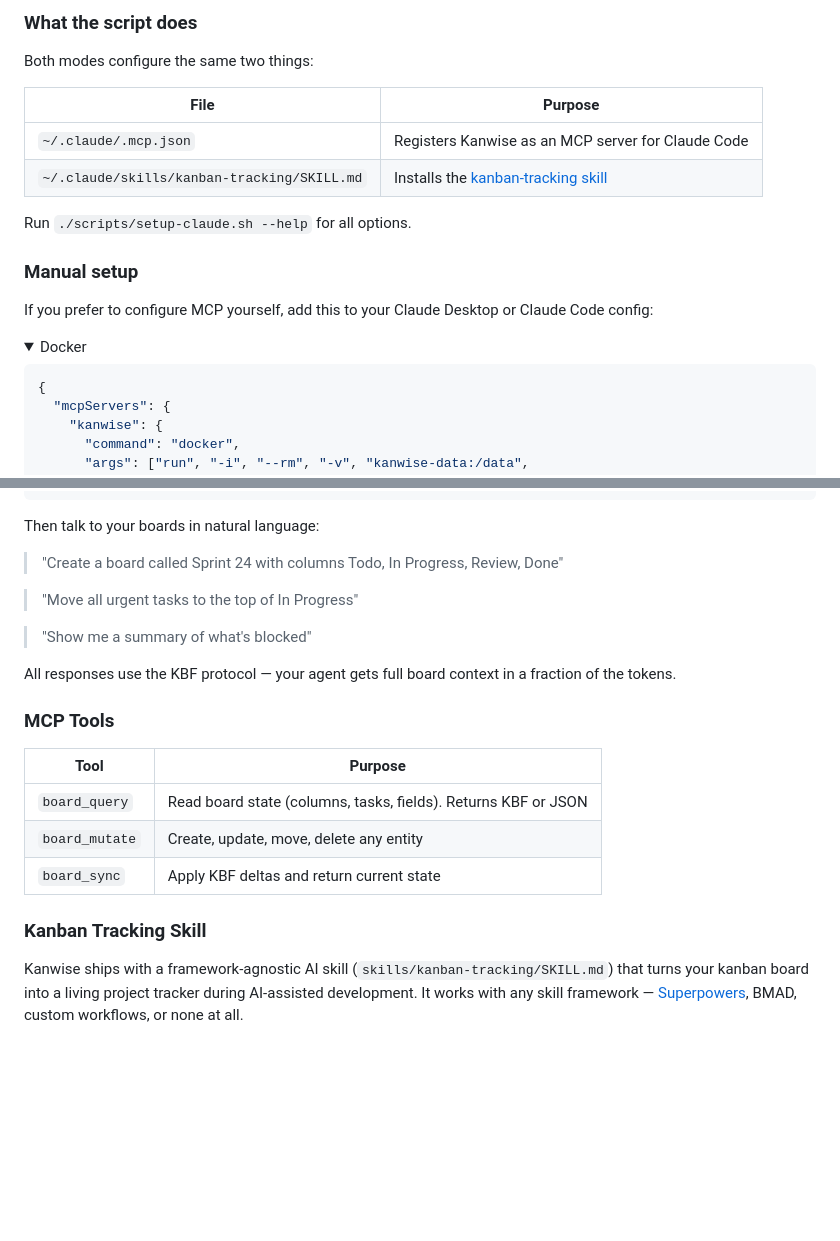
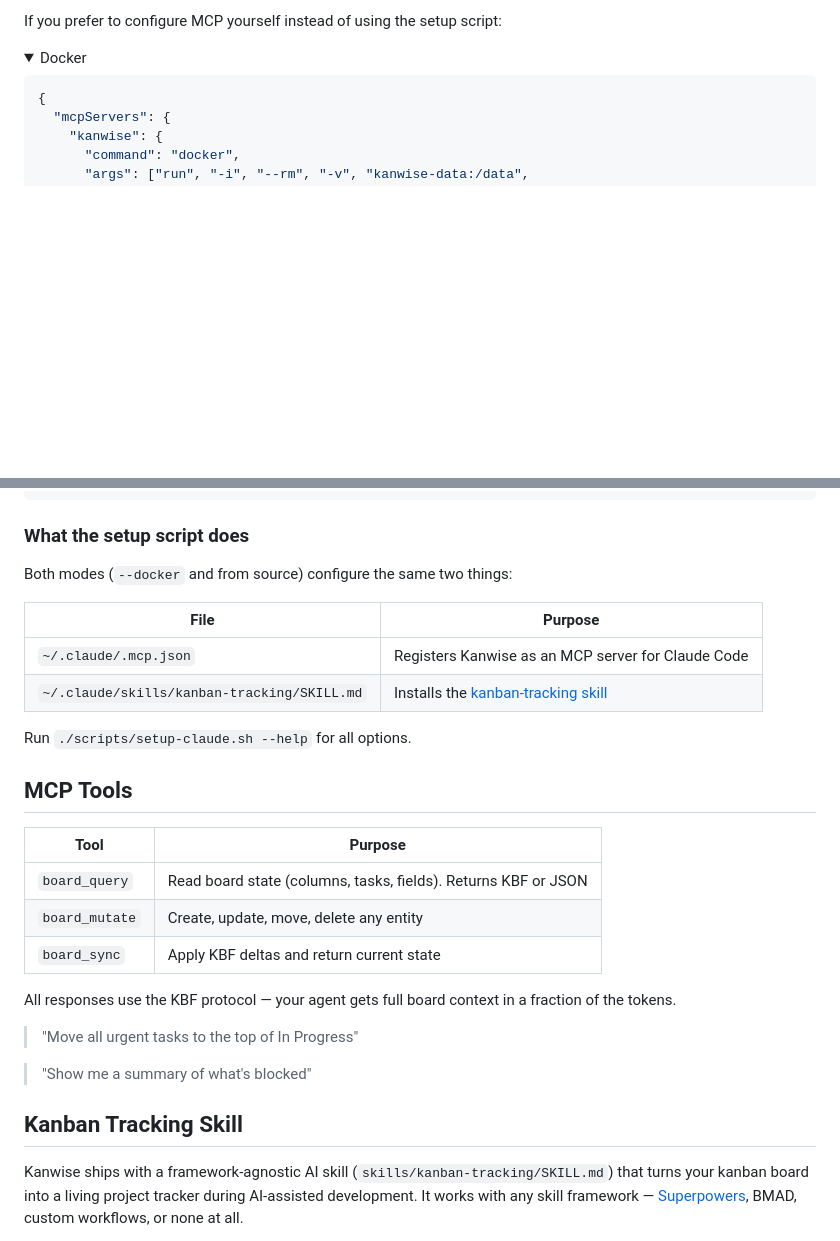
Before and after one commit to tienedev/tarmak, a Markdown page: README.md, 2 parts joined by grey strips. GitHub-like rendering; folded sections open; blank space fills up the shorter version.

```diff
--- a/README.md
+++ b/README.md
@@ -137,17 +126,4 @@ This builds the binary, installs it to `~/.local/bin/`, configures MCP, and inst
-### What the script does
-
-Both modes configure the same two things:
-
-| File | Purpose |
-|------|---------|
-| `~/.claude/.mcp.json` | Registers Kanwise as an MCP server for Claude Code |
-| `~/.claude/skills/kanban-tracking/SKILL.md` | Installs the [kanban-tracking skill](#kanban-tracking-skill) |
-
-Run `./scripts/setup-claude.sh --help` for all options.
-
-### Manual setup
-
-If you prefer to configure MCP yourself, add this to your Claude Desktop or Claude Code config:
+If you prefer to configure MCP yourself instead of using the setup script:
 
 <details>
 <summary>Docker</summary>
@@ -185,17 +161,18 @@ If you prefer to configure MCP yourself, add this to your Claude Desktop or Clau
 
 </details>
 
-Then talk to your boards in natural language:
+### What the setup script does
 
-> "Create a board called Sprint 24 with columns Todo, In Progress, Review, Done"
+Both modes (`--docker` and from source) configure the same two things:
 
-> "Move all urgent tasks to the top of In Progress"
+| File | Purpose |
+|------|---------|
+| `~/.claude/.mcp.json` | Registers Kanwise as an MCP server for Claude Code |
+| `~/.claude/skills/kanban-tracking/SKILL.md` | Installs the [kanban-tracking skill](#kanban-tracking-skill) |
 
-> "Show me a summary of what's blocked"
+Run `./scripts/setup-claude.sh --help` for all options.
 
-All responses use the KBF protocol — your agent gets full board context in a fraction of the tokens.
-
-### MCP Tools
+## MCP Tools
 
 | Tool | Purpose |
 |------|---------|
@@ -203,7 +180,13 @@ All responses use the KBF protocol — your agent gets full board context in a f
 | `board_mutate` | Create, update, move, delete any entity |
 | `board_sync` | Apply KBF deltas and return current state |
 
-### Kanban Tracking Skill
+All responses use the KBF protocol — your agent gets full board context in a fraction of the tokens.
+
+> "Move all urgent tasks to the top of In Progress"
+
+> "Show me a summary of what's blocked"
+
+## Kanban Tracking Skill
 
 Kanwise ships with a framework-agnostic AI skill (`skills/kanban-tracking/SKILL.md`) that turns your kanban board into a living project tracker during AI-assisted development. It works with any skill framework — [Superpowers](https://github.com/anthropics/claude-code), BMAD, custom workflows, or none at all.
 
```
Also changed, not shown: other parts of README.md (+24 -35 lines).
